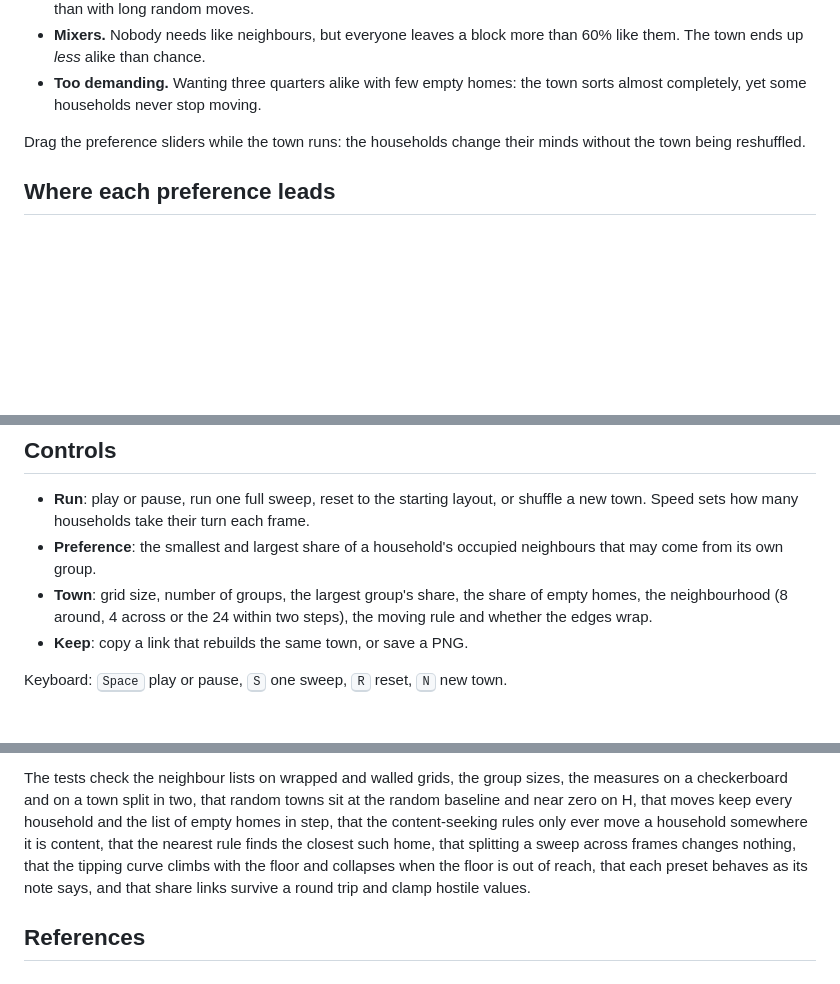
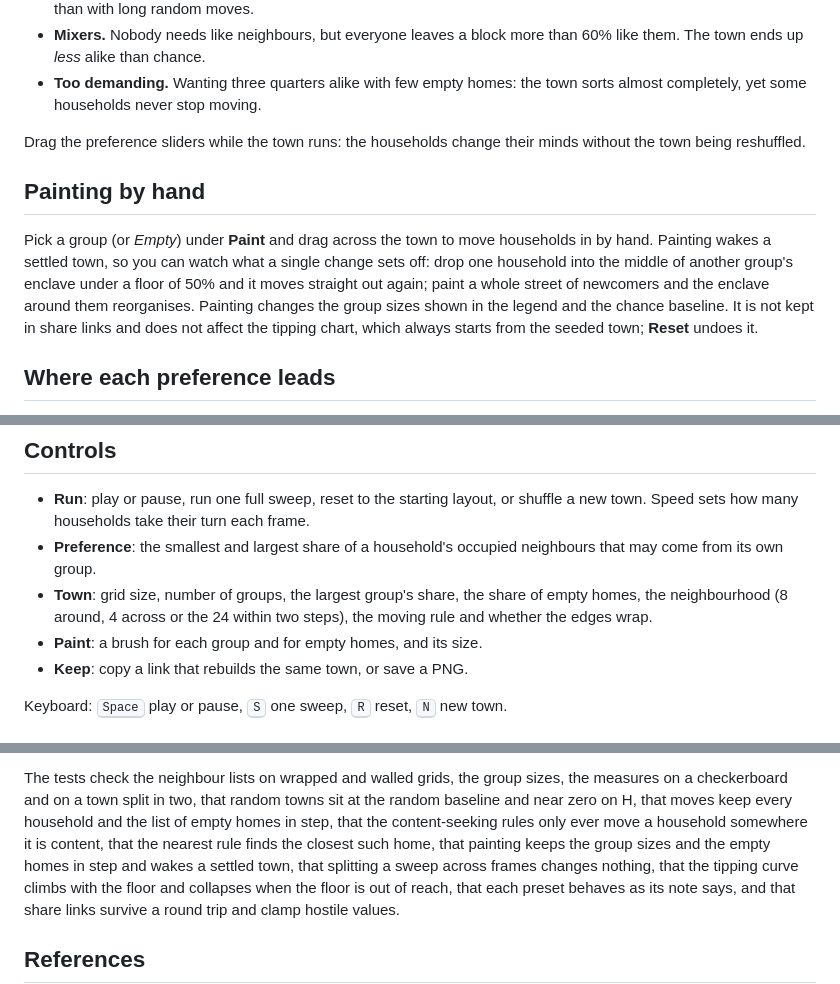
Before and after one commit to fushanbobfan/enclave, a Markdown page: README.md, 3 parts joined by grey strips. GitHub-like rendering; blank space fills up the shorter version.

Commit message:
Document painting: what it wakes, how it changes the legend and baseline, and that links, the tipping chart and reset ignore it

```diff
--- a/README.md
+++ b/README.md
@@ -53,6 +53,17 @@ Run the tests with `npm test` (Node 20 or later, no dependencies).
 Drag the preference sliders while the town runs: the households change
 their minds without the town being reshuffled.
 
+## Painting by hand
+
+Pick a group (or *Empty*) under **Paint** and drag across the town to move
+households in by hand. Painting wakes a settled town, so you can watch what
+a single change sets off: drop one household into the middle of another
+group's enclave under a floor of 50% and it moves straight out again; paint
+a whole street of newcomers and the enclave around them reorganises.
+Painting changes the group sizes shown in the legend and the chance
+baseline. It is not kept in share links and does not affect the tipping
+chart, which always starts from the seeded town; **Reset** undoes it.
+
 ## Where each preference leads
 
 Under the sweep chart, **Run every floor** rebuilds the same starting town
@@ -81,6 +92,7 @@ the 200 sweeps ran out. Click the chart to set the floor there.
 - **Town**: grid size, number of groups, the largest group's share, the
   share of empty homes, the neighbourhood (8 around, 4 across or the 24
   within two steps), the moving rule and whether the edges wrap.
+- **Paint**: a brush for each group and for empty homes, and its size.
 - **Keep**: copy a link that rebuilds the same town, or save a PNG.
 
 Keyboard: <kbd>Space</kbd> play or pause, <kbd>S</kbd> one sweep,
@@ -120,7 +132,8 @@ sizes, the measures on a checkerboard and on a town split in two, that
 random towns sit at the random baseline and near zero on H, that moves
 keep every household and the list of empty homes in step, that the
 content-seeking rules only ever move a household somewhere it is content,
-that the nearest rule finds the closest such home, that splitting a sweep
+that the nearest rule finds the closest such home, that painting keeps the group sizes and the empty homes in step and
+wakes a settled town, that splitting a sweep
 across frames changes nothing, that the tipping curve climbs with the
 floor and collapses when the floor is out of reach, that each preset behaves as its note says,
 and that share links survive a round trip and clamp hostile values.
```
